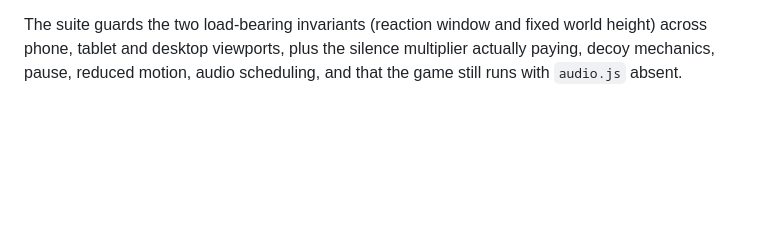
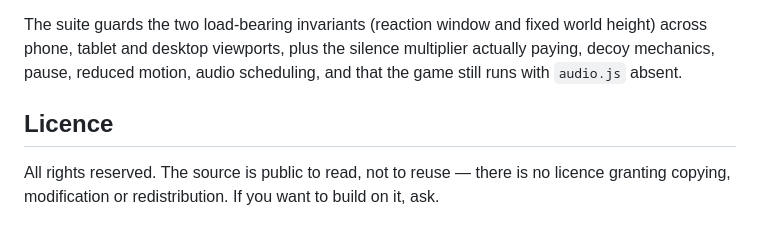
Before and after one commit to boldenbvinny/fathom, a Markdown page: README.md, the part around the change. Rendered like a GitHub page; blank space fills up the shorter version.

Commit message:
State that the source is all rights reserved
A public repo with no LICENSE file is already all rights reserved, but the
silence reads as an oversight and people assume MIT. Saying it plainly costs
three lines and removes the ambiguity.

Co-Authored-By: Claude Opus 5 <noreply@anthropic.com>
Claude-Session: https://claude.ai/code/session_01NUUH4EVqzSphKtCTQ3pojC

```diff
--- a/README.md
+++ b/README.md
@@ -103,3 +103,9 @@ The suite guards the two load-bearing invariants (reaction window and fixed
 world height) across phone, tablet and desktop viewports, plus the silence
 multiplier actually paying, decoy mechanics, pause, reduced motion, audio
 scheduling, and that the game still runs with `audio.js` absent.
+
+## Licence
+
+All rights reserved. The source is public to read, not to reuse — there is no
+licence granting copying, modification or redistribution. If you want to build
+on it, ask.
```
